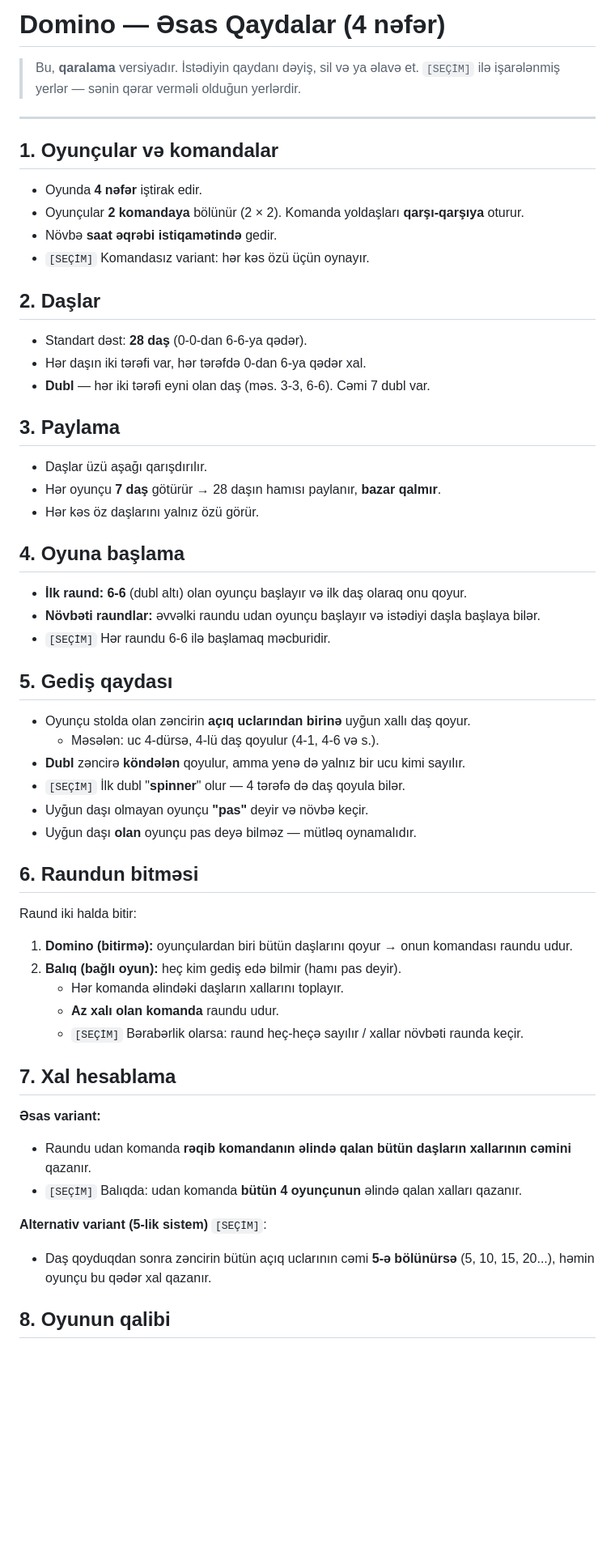
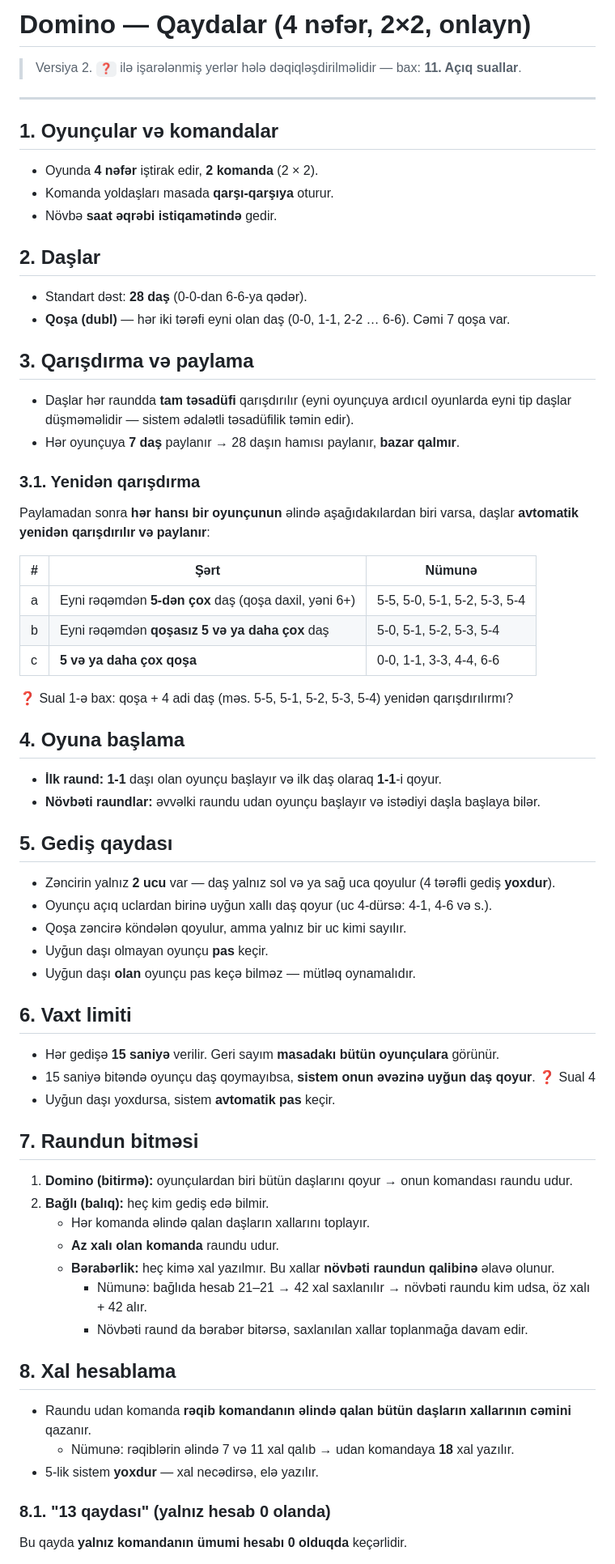
Before and after one commit to sinanjafarzade/datalens-ai, a Markdown page: dominoes/QAYDALAR.md, the part around one of its changes. Shown at 81% size. Rendered like a GitHub page; blank space fills up the shorter version.

```diff
--- a/dominoes/QAYDALAR.md
+++ b/dominoes/QAYDALAR.md
@@ -1,62 +1,73 @@
-# Domino — Əsas Qaydalar (4 nəfər)
+# Domino — Qaydalar (4 nəfər, 2×2, onlayn)
 
-> Bu, **qaralama** versiyadır. İstədiyin qaydanı dəyiş, sil və ya əlavə et.
-> `[SEÇİM]` ilə işarələnmiş yerlər — sənin qərar verməli olduğun yerlərdir.
+> Versiya 2. `❓` ilə işarələnmiş yerlər hələ dəqiqləşdirilməlidir — bax: **11. Açıq suallar**.
 
 ---
 
 ## 1. Oyunçular və komandalar
 
-- Oyunda **4 nəfər** iştirak edir.
-- Oyunçular **2 komandaya** bölünür (2 × 2). Komanda yoldaşları **qarşı-qarşıya** oturur.
+- Oyunda **4 nəfər** iştirak edir, **2 komanda** (2 × 2).
+- Komanda yoldaşları masada **qarşı-qarşıya** oturur.
 - Növbə **saat əqrəbi istiqamətində** gedir.
-- `[SEÇİM]` Komandasız variant: hər kəs özü üçün oynayır.
 
 ## 2. Daşlar
 
 - Standart dəst: **28 daş** (0-0-dan 6-6-ya qədər).
-- Hər daşın iki tərəfi var, hər tərəfdə 0-dan 6-ya qədər xal.
-- **Dubl** — hər iki tərəfi eyni olan daş (məs. 3-3, 6-6). Cəmi 7 dubl var.
+- **Qoşa (dubl)** — hər iki tərəfi eyni olan daş (0-0, 1-1, 2-2 … 6-6). Cəmi 7 qoşa var.
 
-## 3. Paylama
+## 3. Qarışdırma və paylama
 
-- Daşlar üzü aşağı qarışdırılır.
-- Hər oyunçu **7 daş** götürür → 28 daşın hamısı paylanır, **bazar qalmır**.
-- Hər kəs öz daşlarını yalnız özü görür.
+- Daşlar hər raundda **tam təsadüfi** qarışdırılır (eyni oyunçuya ardıcıl oyunlarda eyni tip daşlar düşməməlidir — sistem ədalətli təsadüfilik təmin edir).
+- Hər oyunçuya **7 daş** paylanır → 28 daşın hamısı paylanır, **bazar qalmır**.
+
+### 3.1. Yenidən qarışdırma
+
+Paylamadan sonra **hər hansı bir oyunçunun** əlində aşağıdakılardan biri varsa, daşlar **avtomatik yenidən qarışdırılır və paylanır**:
+
+| # | Şərt | Nümunə |
+|---|------|--------|
+| a | Eyni rəqəmdən **5-dən çox** daş (qoşa daxil, yəni 6+) | 5-5, 5-0, 5-1, 5-2, 5-3, 5-4 |
+| b | Eyni rəqəmdən **qoşasız 5 və ya daha çox** daş | 5-0, 5-1, 5-2, 5-3, 5-4 |
+| c | **5 və ya daha çox qoşa** | 0-0, 1-1, 3-3, 4-4, 6-6 |
+
+❓ Sual 1-ə bax: qoşa + 4 adi daş (məs. 5-5, 5-1, 5-2, 5-3, 5-4) yenidən qarışdırılırmı?
 
 ## 4. Oyuna başlama
 
-- **İlk raund:** **6-6** (dubl altı) olan oyunçu başlayır və ilk daş olaraq onu qoyur.
+- **İlk raund:** **1-1** daşı olan oyunçu başlayır və ilk daş olaraq **1-1**-i qoyur.
 - **Növbəti raundlar:** əvvəlki raundu udan oyunçu başlayır və istədiyi daşla başlaya bilər.
-- `[SEÇİM]` Hər raundu 6-6 ilə başlamaq məcburidir.
 
 ## 5. Gediş qaydası
 
-- Oyunçu stolda olan zəncirin **açıq uclarından birinə** uyğun xallı daş qoyur.
-  - Məsələn: uc 4-dürsə, 4-lü daş qoyulur (4-1, 4-6 və s.).
-- **Dubl** zəncirə **köndələn** qoyulur, amma yenə də yalnız bir ucu kimi sayılır.
-- `[SEÇİM]` İlk dubl "**spinner**" olur — 4 tərəfə də daş qoyula bilər.
-- Uyğun daşı olmayan oyunçu **"pas"** deyir və növbə keçir.
-- Uyğun daşı **olan** oyunçu pas deyə bilməz — mütləq oynamalıdır.
+- Zəncirin yalnız **2 ucu** var — daş yalnız sol və ya sağ uca qoyulur (4 tərəfli gediş **yoxdur**).
+- Oyunçu açıq uclardan birinə uyğun xallı daş qoyur (uc 4-dürsə: 4-1, 4-6 və s.).
+- Qoşa zəncirə köndələn qoyulur, amma yalnız bir uc kimi sayılır.
+- Uyğun daşı olmayan oyunçu **pas** keçir.
+- Uyğun daşı **olan** oyunçu pas keçə bilməz — mütləq oynamalıdır.
 
-## 6. Raundun bitməsi
+## 6. Vaxt limiti
 
-Raund iki halda bitir:
+- Hər gedişə **15 saniyə** verilir. Geri sayım **masadakı bütün oyunçulara** görünür.
+- 15 saniyə bitəndə oyunçu daş qoymayıbsa, **sistem onun əvəzinə uyğun daş qoyur**. ❓ Sual 4
+- Uyğun daşı yoxdursa, sistem **avtomatik pas** keçir.
+
+## 7. Raundun bitməsi
 
 1. **Domino (bitirmə):** oyunçulardan biri bütün daşlarını qoyur → onun komandası raundu udur.
-2. **Balıq (bağlı oyun):** heç kim gediş edə bilmir (hamı pas deyir).
-   - Hər komanda əlindəki daşların xallarını toplayır.
+2. **Bağlı (balıq):** heç kim gediş edə bilmir.
+   - Hər komanda əlində qalan daşların xallarını toplayır.
    - **Az xalı olan komanda** raundu udur.
-   - `[SEÇİM]` Bərabərlik olarsa: raund heç-heçə sayılır / xallar növbəti raunda keçir.
+   - **Bərabərlik:** heç kimə xal yazılmır. Bu xallar **növbəti raundun qalibinə** əlavə olunur.
+     - Nümunə: bağlıda hesab 21–21 → 42 xal saxlanılır → növbəti raundu kim udsa, öz xalı + 42 alır.
+     - Növbəti raund da bərabər bitərsə, saxlanılan xallar toplanmağa davam edir.
 
-## 7. Xal hesablama
+## 8. Xal hesablama
 
-**Əsas variant:**
 - Raundu udan komanda **rəqib komandanın əlində qalan bütün daşların xallarının cəmini** qazanır.
-- `[SEÇİM]` Balıqda: udan komanda **bütün 4 oyunçunun** əlində qalan xalları qazanır.
+  - Nümunə: rəqiblərin əlində 7 və 11 xal qalıb → udan komandaya **18** xal yazılır.
+- 5-lik sistem **yoxdur** — xal necədirsə, elə yazılır.
 
-**Alternativ variant (5-lik sistem)** `[SEÇİM]`:
-- Daş qoyduqdan sonra zəncirin bütün açıq uclarının cəmi **5-ə bölünürsə** (5, 10, 15, 20...), həmin oyunçu bu qədər xal qazanır.
+### 8.1. "13 qaydası" (yalnız hesab 0 olanda)
 
-## 8. Oyunun qalibi
+Bu qayda **yalnız komandanın ümumi hesabı 0 olduqda** keçərlidir.
 
```
Also changed, not shown: other parts of dominoes/QAYDALAR.md (+42 -17 lines).
